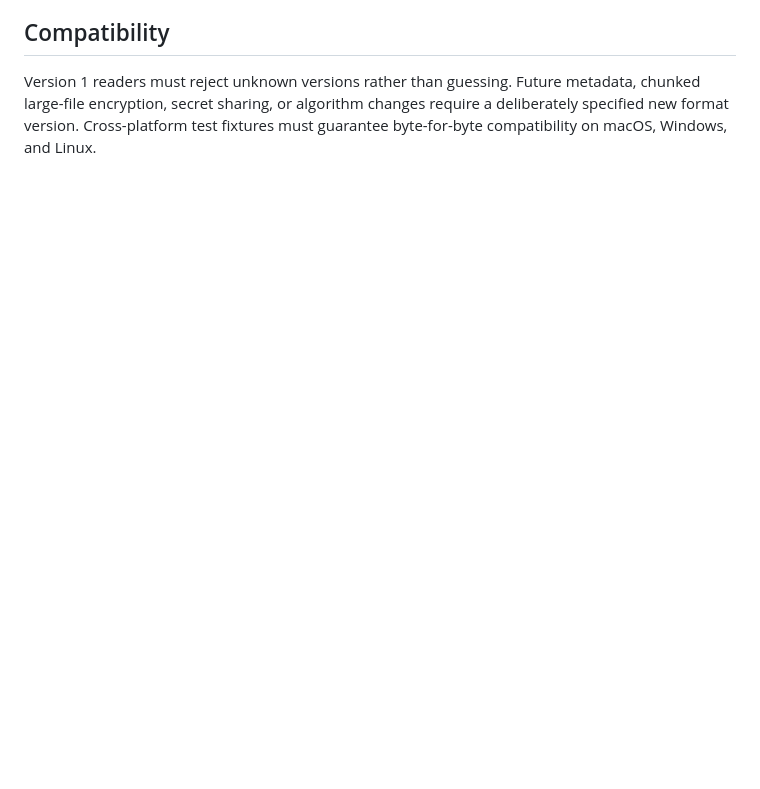
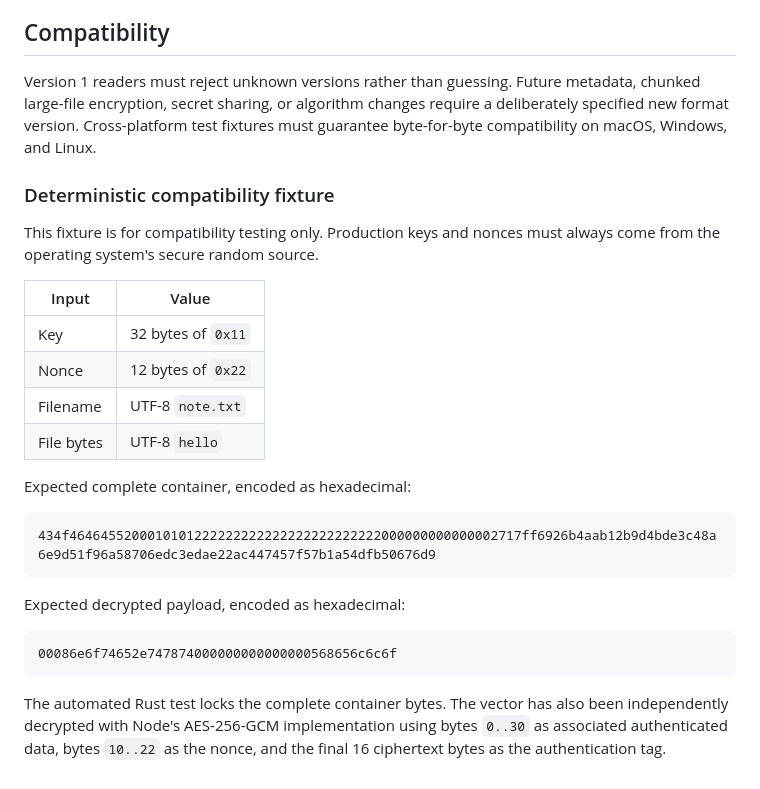
Before and after one commit to remypicciano/coffer, a Markdown page: docs/coffer-format-v1.md, the part around the change. Drawn GitHub-style; blank space fills up the shorter version.

Commit message:
docs(format): publish the v1 compatibility vector

````diff
--- a/docs/coffer-format-v1.md
+++ b/docs/coffer-format-v1.md
@@ -78,3 +78,28 @@ The key format marker identifies a valid Coffer key; it does not reveal which co
 ## Compatibility
 
 Version 1 readers must reject unknown versions rather than guessing. Future metadata, chunked large-file encryption, secret sharing, or algorithm changes require a deliberately specified new format version. Cross-platform test fixtures must guarantee byte-for-byte compatibility on macOS, Windows, and Linux.
+
+### Deterministic compatibility fixture
+
+This fixture is for compatibility testing only. Production keys and nonces must always come from the operating system's secure random source.
+
+| Input | Value |
+| --- | --- |
+| Key | 32 bytes of `0x11` |
+| Nonce | 12 bytes of `0x22` |
+| Filename | UTF-8 `note.txt` |
+| File bytes | UTF-8 `hello` |
+
+Expected complete container, encoded as hexadecimal:
+
+```text
+434f4646455200010101222222222222222222222222000000000000002717ff6926b4aab12b9d4bde3c48a6e9d51f96a58706edc3edae22ac447457f57b1a54dfb50676d9
+```
+
+Expected decrypted payload, encoded as hexadecimal:
+
+```text
+00086e6f74652e747874000000000000000568656c6c6f
+```
+
+The automated Rust test locks the complete container bytes. The vector has also been independently decrypted with Node's AES-256-GCM implementation using bytes `0..30` as associated authenticated data, bytes `10..22` as the nonce, and the final 16 ciphertext bytes as the authentication tag.
````
